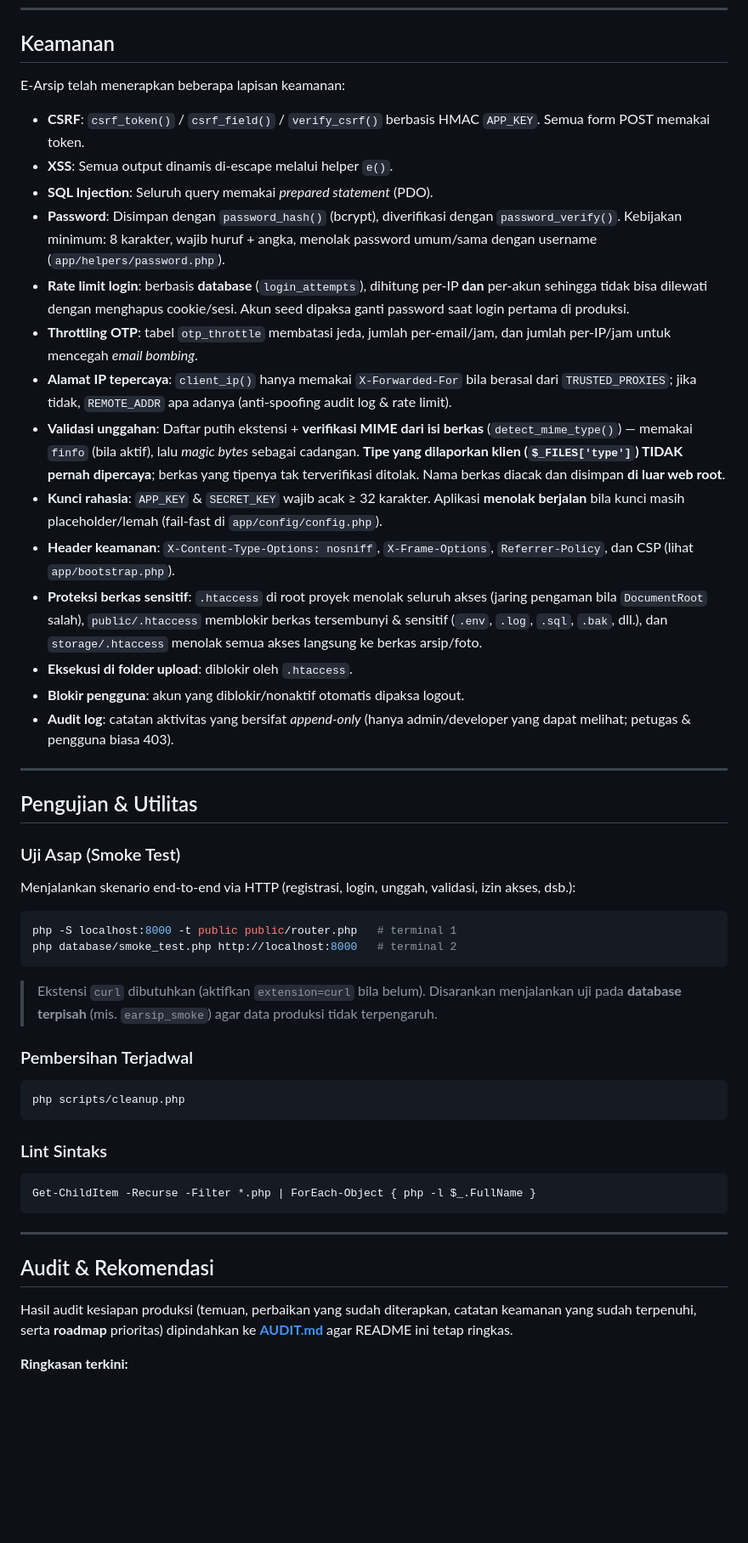
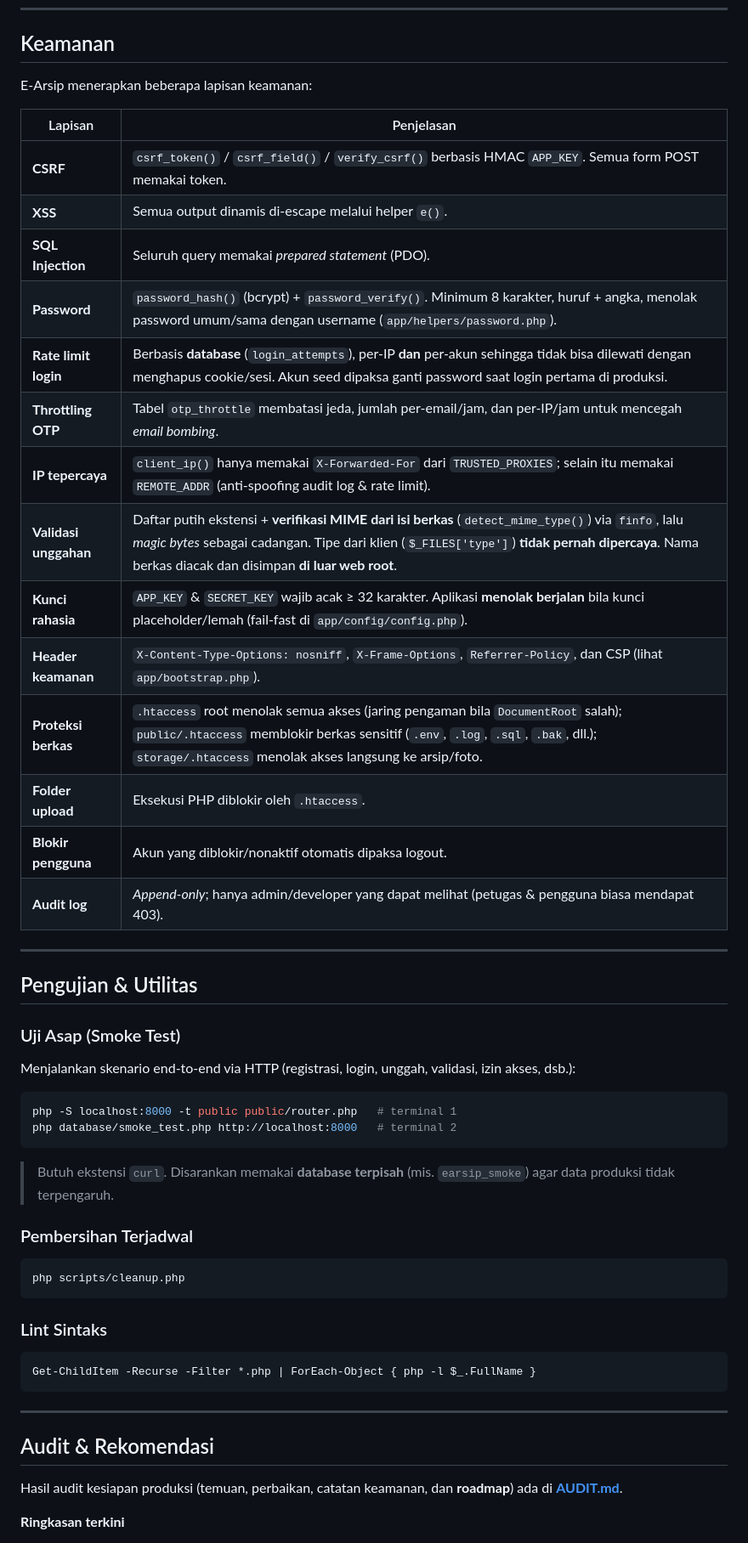
Before and after one commit to yanwir123/E-Arsip-Digital, a Markdown page: Readme.md, the part around one of its changes. Shown at 85% size. Drawn GitHub-style; blank space fills up the shorter version.

````diff
--- a/Readme.md
+++ b/Readme.md
@@ -343,22 +442,24 @@ Semua route didefinisikan di `public/index.php`.
 
 ## Keamanan
 
-E-Arsip telah menerapkan beberapa lapisan keamanan:
+E-Arsip menerapkan beberapa lapisan keamanan:
 
-- **CSRF**: `csrf_token()` / `csrf_field()` / `verify_csrf()` berbasis HMAC `APP_KEY`. Semua form POST memakai token.
-- **XSS**: Semua output dinamis di-escape melalui helper `e()`.
-- **SQL Injection**: Seluruh query memakai _prepared statement_ (PDO).
-- **Password**: Disimpan dengan `password_hash()` (bcrypt), diverifikasi dengan `password_verify()`. Kebijakan minimum: 8 karakter, wajib huruf + angka, menolak password umum/sama dengan username (`app/helpers/password.php`).
-- **Rate limit login**: berbasis **database** (`login_attempts`), dihitung per-IP **dan** per-akun sehingga tidak bisa dilewati dengan menghapus cookie/sesi. Akun seed dipaksa ganti password saat login pertama di produksi.
-- **Throttling OTP**: tabel `otp_throttle` membatasi jeda, jumlah per-email/jam, dan jumlah per-IP/jam untuk mencegah _email bombing_.
-- **Alamat IP tepercaya**: `client_ip()` hanya memakai `X-Forwarded-For` bila berasal dari `TRUSTED_PROXIES`; jika tidak, `REMOTE_ADDR` apa adanya (anti-spoofing audit log & rate limit).
-- **Validasi unggahan**: Daftar putih ekstensi + **verifikasi MIME dari isi berkas** (`detect_mime_type()`) — memakai `finfo` (bila aktif), lalu _magic bytes_ sebagai cadangan. **Tipe yang dilaporkan klien (`$_FILES['type']`) TIDAK pernah dipercaya**; berkas yang tipenya tak terverifikasi ditolak. Nama berkas diacak dan disimpan **di luar web root**.
-- **Kunci rahasia**: `APP_KEY` & `SECRET_KEY` wajib acak ≥ 32 karakter. Aplikasi **menolak berjalan** bila kunci masih placeholder/lemah (fail-fast di `app/config/config.php`).
-- **Header keamanan**: `X-Content-Type-Options: nosniff`, `X-Frame-Options`, `Referrer-Policy`, dan CSP (lihat `app/bootstrap.php`).
-- **Proteksi berkas sensitif**: `.htaccess` di root proyek menolak seluruh akses (jaring pengaman bila `DocumentRoot` salah), `public/.htaccess` memblokir berkas tersembunyi & sensitif (`.env`, `.log`, `.sql`, `.bak`, dll.), dan `storage/.htaccess` menolak semua akses langsung ke berkas arsip/foto.
-- **Eksekusi di folder upload**: diblokir oleh `.htaccess`.
-- **Blokir pengguna**: akun yang diblokir/nonaktif otomatis dipaksa logout.
-- **Audit log**: catatan aktivitas yang bersifat _append-only_ (hanya admin/developer yang dapat melihat; petugas & pengguna biasa 403).
+| Lapisan                  | Penjelasan                                                                                                                                                                                  |
+| ------------------------ | ------------------------------------------------------------------------------------------------------------------------------------------------------------------------------------------- |
+| **CSRF**                 | `csrf_token()` / `csrf_field()` / `verify_csrf()` berbasis HMAC `APP_KEY`. Semua form POST memakai token.                                                                                   |
+| **XSS**                  | Semua output dinamis di-escape melalui helper `e()`.                                                                                                                                        |
+| **SQL Injection**        | Seluruh query memakai _prepared statement_ (PDO).                                                                                                                                           |
+| **Password**             | `password_hash()` (bcrypt) + `password_verify()`. Minimum 8 karakter, huruf + angka, menolak password umum/sama dengan username (`app/helpers/password.php`).                                |
+| **Rate limit login**     | Berbasis **database** (`login_attempts`), per-IP **dan** per-akun sehingga tidak bisa dilewati dengan menghapus cookie/sesi. Akun seed dipaksa ganti password saat login pertama di produksi. |
+| **Throttling OTP**       | Tabel `otp_throttle` membatasi jeda, jumlah per-email/jam, dan per-IP/jam untuk mencegah _email bombing_.                                                                                   |
+| **IP tepercaya**         | `client_ip()` hanya memakai `X-Forwarded-For` dari `TRUSTED_PROXIES`; selain itu memakai `REMOTE_ADDR` (anti-spoofing audit log & rate limit).                                              |
+| **Validasi unggahan**    | Daftar putih ekstensi + **verifikasi MIME dari isi berkas** (`detect_mime_type()`) via `finfo`, lalu _magic bytes_ sebagai cadangan. Tipe dari klien (`$_FILES['type']`) **tidak pernah dipercaya**. Nama berkas diacak dan disimpan **di luar web root**. |
+| **Kunci rahasia**        | `APP_KEY` & `SECRET_KEY` wajib acak ≥ 32 karakter. Aplikasi **menolak berjalan** bila kunci placeholder/lemah (fail-fast di `app/config/config.php`).                                      |
+| **Header keamanan**      | `X-Content-Type-Options: nosniff`, `X-Frame-Options`, `Referrer-Policy`, dan CSP (lihat `app/bootstrap.php`).                                                                               |
+| **Proteksi berkas**      | `.htaccess` root menolak semua akses (jaring pengaman bila `DocumentRoot` salah); `public/.htaccess` memblokir berkas sensitif (`.env`, `.log`, `.sql`, `.bak`, dll.); `storage/.htaccess` menolak akses langsung ke arsip/foto. |
+| **Folder upload**        | Eksekusi PHP diblokir oleh `.htaccess`.                                                                                                                                                     |
+| **Blokir pengguna**      | Akun yang diblokir/nonaktif otomatis dipaksa logout.                                                                                                                                        |
+| **Audit log**            | _Append-only_; hanya admin/developer yang dapat melihat (petugas & pengguna biasa mendapat 403).                                                                                            |
 
 ---
 
@@ -373,7 +474,7 @@ php -S localhost:8000 -t public public/router.php   # terminal 1
 php database/smoke_test.php http://localhost:8000   # terminal 2
 ```
 
-> Ekstensi `curl` dibutuhkan (aktifkan `extension=curl` bila belum). Disarankan menjalankan uji pada **database terpisah** (mis. `earsip_smoke`) agar data produksi tidak terpengaruh.
+> Butuh ekstensi `curl`. Disarankan memakai **database terpisah** (mis. `earsip_smoke`) agar data produksi tidak terpengaruh.
 
 ### Pembersihan Terjadwal
 
@@ -391,9 +492,7 @@ Get-ChildItem -Recurse -Filter *.php | ForEach-Object { php -l $_.FullName }
 
 ## Audit & Rekomendasi
 
-Hasil audit kesiapan produksi (temuan, perbaikan yang sudah diterapkan, catatan
-keamanan yang sudah terpenuhi, serta **roadmap** prioritas) dipindahkan ke
-**[AUDIT.md](AUDIT.md)** agar README ini tetap ringkas.
+Hasil audit kesiapan produksi (temuan, perbaikan, catatan keamanan, dan **roadmap**) ada di **[AUDIT.md](AUDIT.md)**.
 
-**Ringkasan terkini:**
+**Ringkasan terkini**
 
````
Also changed, not shown: other parts of Readme.md (+237 -135 lines).
